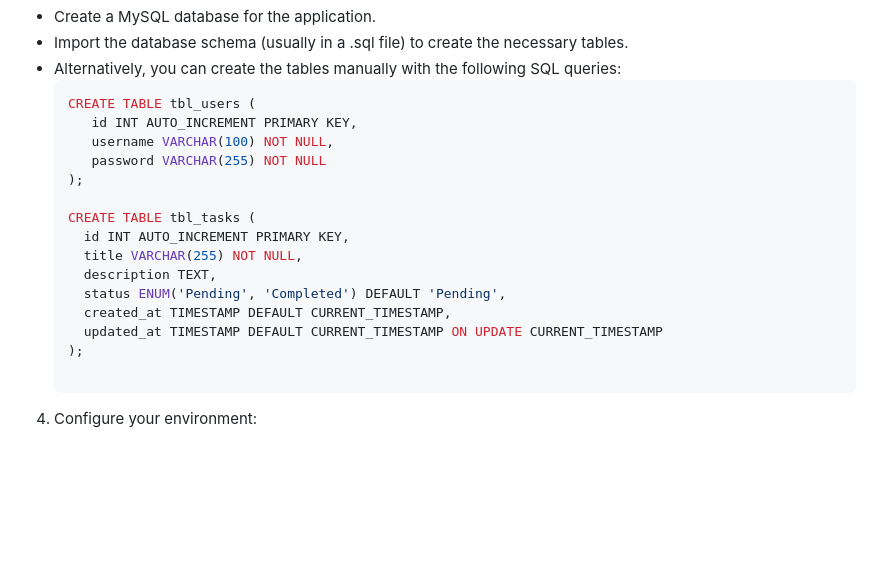
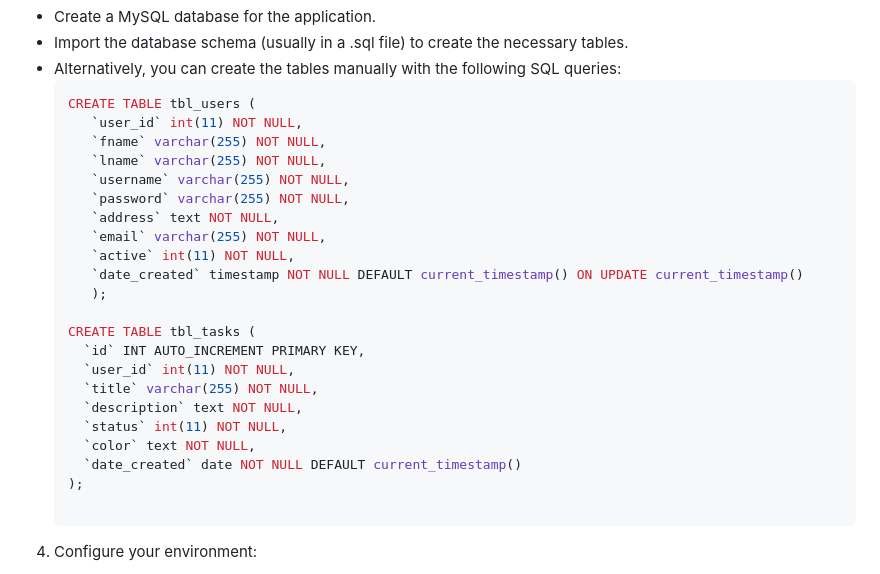
Before and after one commit to jrnibs/Simple-Tasks-System, a Markdown page: README.md, the part around the change. Drawn GitHub-style; blank space fills up the shorter version.

````diff
--- a/README.md
+++ b/README.md
@@ -50,18 +50,25 @@ Before setting up the system, ensure you have the following installed on your sy
 - Alternatively, you can create the tables manually with the following SQL queries:
    ``` sql
    CREATE TABLE tbl_users (
-      id INT AUTO_INCREMENT PRIMARY KEY,
-      username VARCHAR(100) NOT NULL,
-      password VARCHAR(255) NOT NULL
-   );
+      `user_id` int(11) NOT NULL,
+      `fname` varchar(255) NOT NULL,
+      `lname` varchar(255) NOT NULL,
+      `username` varchar(255) NOT NULL,
+      `password` varchar(255) NOT NULL,
+      `address` text NOT NULL,
+      `email` varchar(255) NOT NULL,
+      `active` int(11) NOT NULL,
+      `date_created` timestamp NOT NULL DEFAULT current_timestamp() ON UPDATE current_timestamp()
+      );
 
    CREATE TABLE tbl_tasks (
-     id INT AUTO_INCREMENT PRIMARY KEY,
-     title VARCHAR(255) NOT NULL,
-     description TEXT,
-     status ENUM('Pending', 'Completed') DEFAULT 'Pending',
-     created_at TIMESTAMP DEFAULT CURRENT_TIMESTAMP,
-     updated_at TIMESTAMP DEFAULT CURRENT_TIMESTAMP ON UPDATE CURRENT_TIMESTAMP
+     `id` INT AUTO_INCREMENT PRIMARY KEY,
+     `user_id` int(11) NOT NULL,
+     `title` varchar(255) NOT NULL,
+     `description` text NOT NULL,
+     `status` int(11) NOT NULL,
+     `color` text NOT NULL,
+     `date_created` date NOT NULL DEFAULT current_timestamp()
    );
 
 4. Configure your environment:
````
